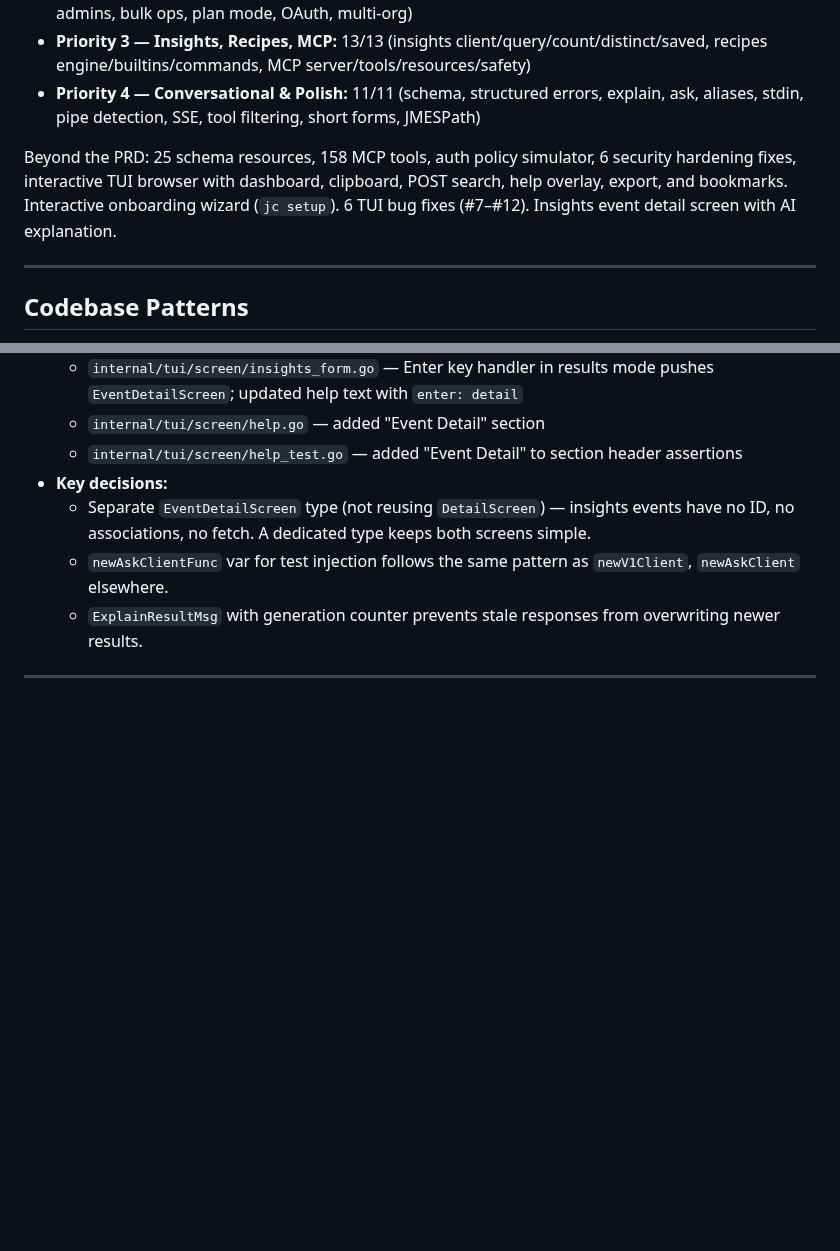
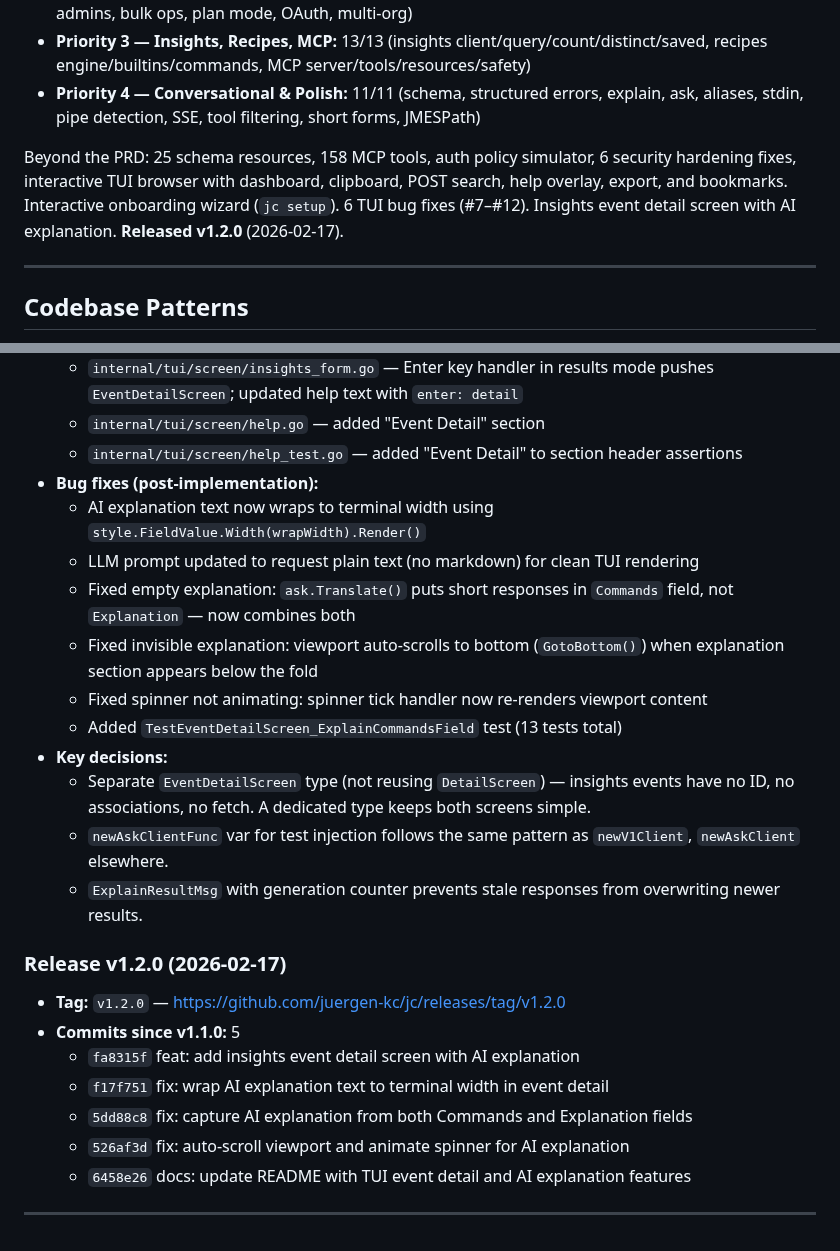
Before and after one commit to TheJumpCloud/jc-cli, a Markdown page: progress.md, 2 parts joined by grey strips. GitHub-like rendering; blank space fills up the shorter version.

Commit message:
docs: update progress.md with v1.2.0 release details
Co-Authored-By: Claude Opus 4.6 <noreply@anthropic.com>

```diff
--- a/progress.md
+++ b/progress.md
@@ -7,7 +7,7 @@ All 60 user stories (US-001 through US-060) across 5 priority tiers are fully im
 - **Priority 3 — Insights, Recipes, MCP:** 13/13 (insights client/query/count/distinct/saved, recipes engine/builtins/commands, MCP server/tools/resources/safety)
 - **Priority 4 — Conversational & Polish:** 11/11 (schema, structured errors, explain, ask, aliases, stdin, pipe detection, SSE, tool filtering, short forms, JMESPath)
 
-Beyond the PRD: 25 schema resources, 158 MCP tools, auth policy simulator, 6 security hardening fixes, interactive TUI browser with dashboard, clipboard, POST search, help overlay, export, and bookmarks. Interactive onboarding wizard (`jc setup`). 6 TUI bug fixes (#7–#12). Insights event detail screen with AI explanation.
+Beyond the PRD: 25 schema resources, 158 MCP tools, auth policy simulator, 6 security hardening fixes, interactive TUI browser with dashboard, clipboard, POST search, help overlay, export, and bookmarks. Interactive onboarding wizard (`jc setup`). 6 TUI bug fixes (#7–#12). Insights event detail screen with AI explanation. **Released v1.2.0** (2026-02-17).
 
 ---
 
@@ -1480,8 +1480,25 @@ Beyond the PRD: 25 schema resources, 158 MCP tools, auth policy simulator, 6 sec
   - `internal/tui/screen/insights_form.go` — Enter key handler in results mode pushes `EventDetailScreen`; updated help text with `enter: detail`
   - `internal/tui/screen/help.go` — added "Event Detail" section
   - `internal/tui/screen/help_test.go` — added "Event Detail" to section header assertions
+- **Bug fixes (post-implementation):**
+  - AI explanation text now wraps to terminal width using `style.FieldValue.Width(wrapWidth).Render()`
+  - LLM prompt updated to request plain text (no markdown) for clean TUI rendering
+  - Fixed empty explanation: `ask.Translate()` puts short responses in `Commands` field, not `Explanation` — now combines both
+  - Fixed invisible explanation: viewport auto-scrolls to bottom (`GotoBottom()`) when explanation section appears below the fold
+  - Fixed spinner not animating: spinner tick handler now re-renders viewport content
+  - Added `TestEventDetailScreen_ExplainCommandsField` test (13 tests total)
 - **Key decisions:**
   - Separate `EventDetailScreen` type (not reusing `DetailScreen`) — insights events have no ID, no associations, no fetch. A dedicated type keeps both screens simple.
   - `newAskClientFunc` var for test injection follows the same pattern as `newV1Client`, `newAskClient` elsewhere.
   - `ExplainResultMsg` with generation counter prevents stale responses from overwriting newer results.
+
+### Release v1.2.0 (2026-02-17)
+
+- **Tag:** `v1.2.0` — https://github.com/juergen-kc/jc/releases/tag/v1.2.0
+- **Commits since v1.1.0:** 5
+  - `fa8315f` feat: add insights event detail screen with AI explanation
+  - `f17f751` fix: wrap AI explanation text to terminal width in event detail
+  - `5dd88c8` fix: capture AI explanation from both Commands and Explanation fields
+  - `526af3d` fix: auto-scroll viewport and animate spinner for AI explanation
+  - `6458e26` docs: update README with TUI event detail and AI explanation features
 ---
```
